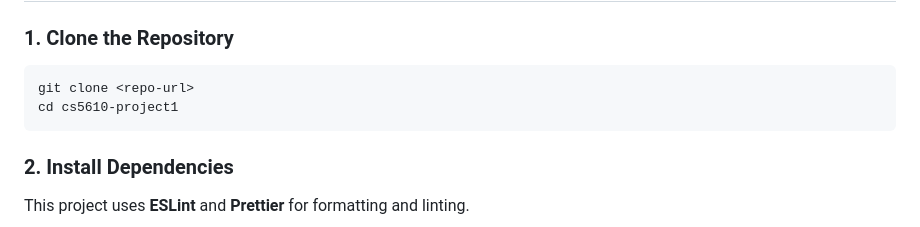
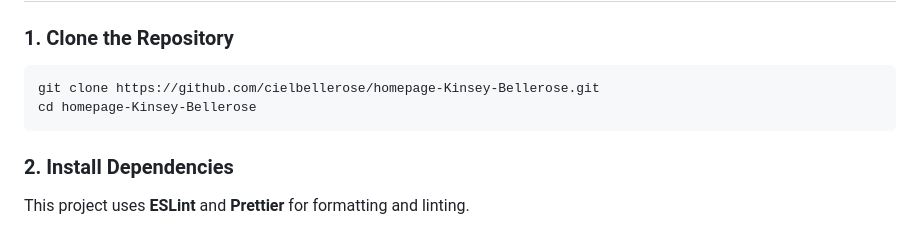
Before and after one commit to cielbellerose/homepage-Kinsey-Bellerose, a Markdown page: README.md, the part around the change. Drawn GitHub-style.

````diff
--- a/README.md
+++ b/README.md
@@ -61,8 +61,8 @@ These demonstrate JavaScript interactivity and creative customization beyond sta
 
 ### 1. Clone the Repository
 ```bash
-git clone <repo-url>
-cd cs5610-project1
+git clone https://github.com/cielbellerose/homepage-Kinsey-Bellerose.git
+cd homepage-Kinsey-Bellerose
 ```
 
 ### 2. Install Dependencies
````
